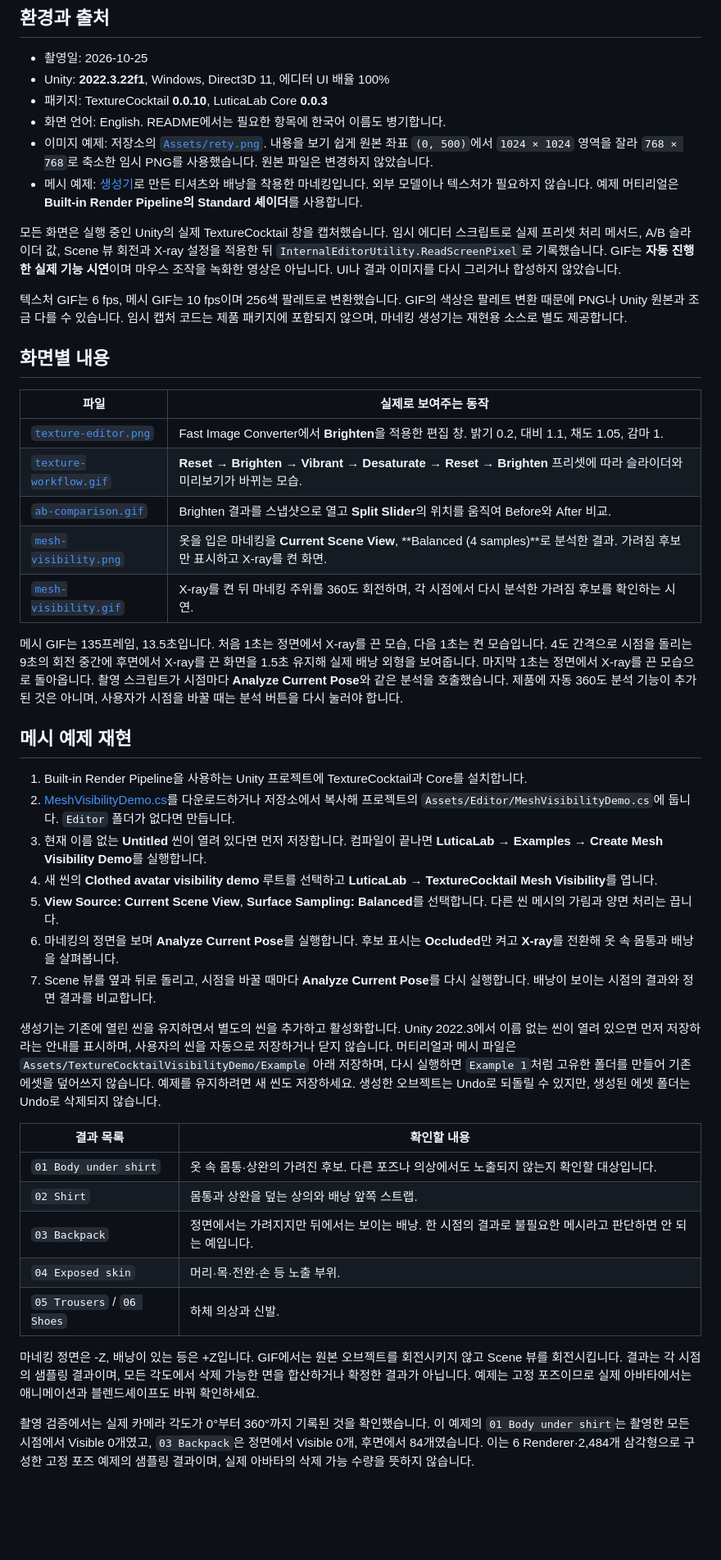
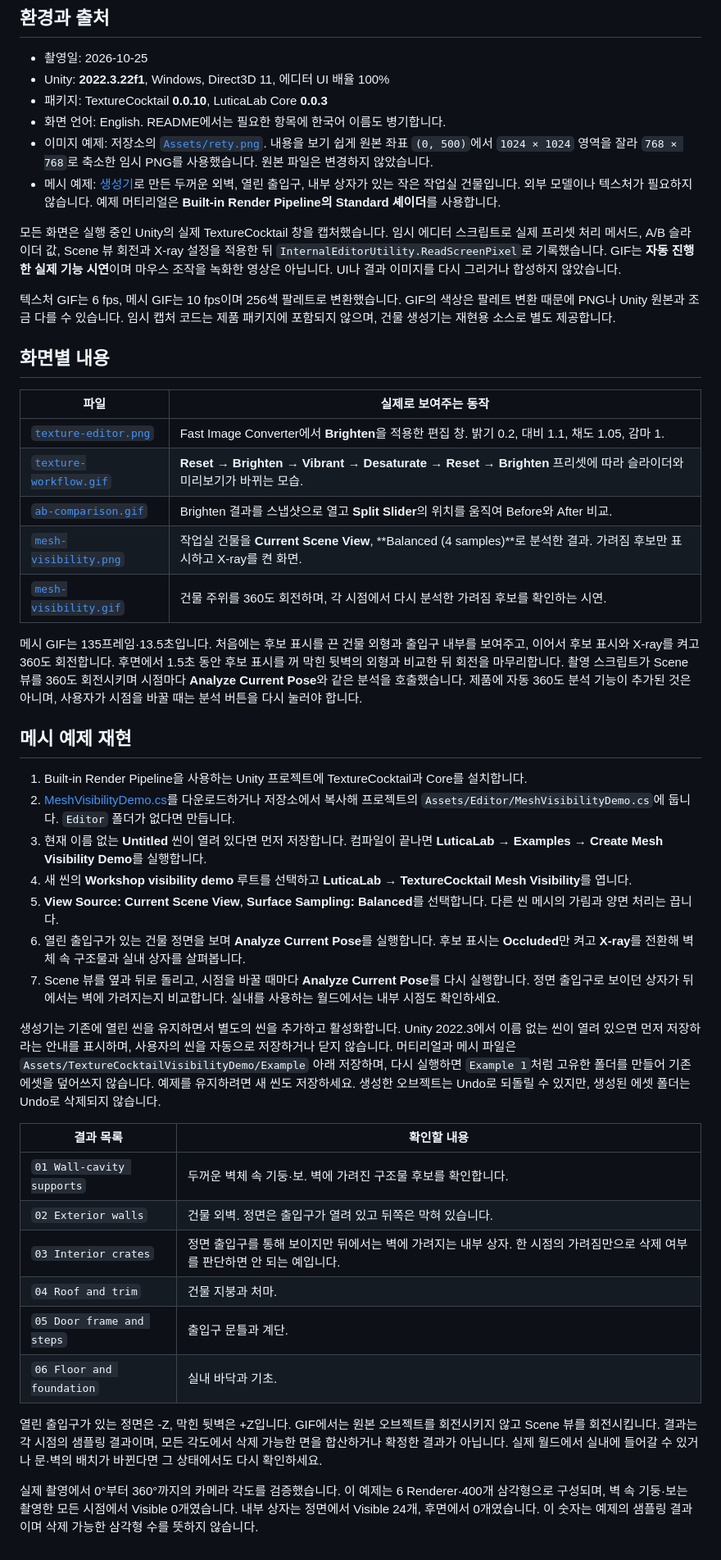
Before and after one commit to LuticaCANARD/TextureCocktail, a Markdown page: docs/media/capture-notes.md, the part around the change. Shown at 82% size. Rendered like a GitHub page; blank space fills up the shorter version.

Commit message:
Use a workshop building for the 360-degree visibility example

```diff
--- a/docs/media/capture-notes.md
+++ b/docs/media/capture-notes.md
@@ -9,11 +9,11 @@
 - 패키지: TextureCocktail **0.0.10**, LuticaLab Core **0.0.3**
 - 화면 언어: English. README에서는 필요한 항목에 한국어 이름도 병기합니다.
 - 이미지 예제: 저장소의 [`Assets/rety.png`](../../Assets/rety.png). 내용을 보기 쉽게 원본 좌표 `(0, 500)`에서 `1024 × 1024` 영역을 잘라 `768 × 768`로 축소한 임시 PNG를 사용했습니다. 원본 파일은 변경하지 않았습니다.
-- 메시 예제: [생성기](../examples/MeshVisibilityDemo.cs)로 만든 티셔츠와 배낭을 착용한 마네킹입니다. 외부 모델이나 텍스처가 필요하지 않습니다. 예제 머티리얼은 **Built-in Render Pipeline의 Standard 셰이더**를 사용합니다.
+- 메시 예제: [생성기](../examples/MeshVisibilityDemo.cs)로 만든 두꺼운 외벽, 열린 출입구, 내부 상자가 있는 작은 작업실 건물입니다. 외부 모델이나 텍스처가 필요하지 않습니다. 예제 머티리얼은 **Built-in Render Pipeline의 Standard 셰이더**를 사용합니다.
 
 모든 화면은 실행 중인 Unity의 실제 TextureCocktail 창을 캡처했습니다. 임시 에디터 스크립트로 실제 프리셋 처리 메서드, A/B 슬라이더 값, Scene 뷰 회전과 X-ray 설정을 적용한 뒤 `InternalEditorUtility.ReadScreenPixel`로 기록했습니다. GIF는 **자동 진행한 실제 기능 시연**이며 마우스 조작을 녹화한 영상은 아닙니다. UI나 결과 이미지를 다시 그리거나 합성하지 않았습니다.
 
-텍스처 GIF는 6 fps, 메시 GIF는 10 fps이며 256색 팔레트로 변환했습니다. GIF의 색상은 팔레트 변환 때문에 PNG나 Unity 원본과 조금 다를 수 있습니다. 임시 캡처 코드는 제품 패키지에 포함되지 않으며, 마네킹 생성기는 재현용 소스로 별도 제공합니다.
+텍스처 GIF는 6 fps, 메시 GIF는 10 fps이며 256색 팔레트로 변환했습니다. GIF의 색상은 팔레트 변환 때문에 PNG나 Unity 원본과 조금 다를 수 있습니다. 임시 캡처 코드는 제품 패키지에 포함되지 않으며, 건물 생성기는 재현용 소스로 별도 제공합니다.
 
 ## 화면별 내용
 
@@ -22,31 +22,32 @@
 | [`texture-editor.png`](texture-editor.png) | Fast Image Converter에서 **Brighten**을 적용한 편집 창. 밝기 0.2, 대비 1.1, 채도 1.05, 감마 1. |
 | [`texture-workflow.gif`](texture-workflow.gif) | **Reset → Brighten → Vibrant → Desaturate → Reset → Brighten** 프리셋에 따라 슬라이더와 미리보기가 바뀌는 모습. |
 | [`ab-comparison.gif`](ab-comparison.gif) | Brighten 결과를 스냅샷으로 열고 **Split Slider**의 위치를 움직여 Before와 After 비교. |
-| [`mesh-visibility.png`](mesh-visibility.png) | 옷을 입은 마네킹을 **Current Scene View**, **Balanced (4 samples)**로 분석한 결과. 가려짐 후보만 표시하고 X-ray를 켠 화면. |
-| [`mesh-visibility.gif`](mesh-visibility.gif) | X-ray를 켠 뒤 마네킹 주위를 360도 회전하며, 각 시점에서 다시 분석한 가려짐 후보를 확인하는 시연. |
+| [`mesh-visibility.png`](mesh-visibility.png) | 작업실 건물을 **Current Scene View**, **Balanced (4 samples)**로 분석한 결과. 가려짐 후보만 표시하고 X-ray를 켠 화면. |
+| [`mesh-visibility.gif`](mesh-visibility.gif) | 건물 주위를 360도 회전하며, 각 시점에서 다시 분석한 가려짐 후보를 확인하는 시연. |
 
-메시 GIF는 135프레임, 13.5초입니다. 처음 1초는 정면에서 X-ray를 끈 모습, 다음 1초는 켠 모습입니다. 4도 간격으로 시점을 돌리는 9초의 회전 중간에 후면에서 X-ray를 끈 화면을 1.5초 유지해 실제 배낭 외형을 보여줍니다. 마지막 1초는 정면에서 X-ray를 끈 모습으로 돌아옵니다. 촬영 스크립트가 시점마다 **Analyze Current Pose**와 같은 분석을 호출했습니다. 제품에 자동 360도 분석 기능이 추가된 것은 아니며, 사용자가 시점을 바꿀 때는 분석 버튼을 다시 눌러야 합니다.
+메시 GIF는 135프레임·13.5초입니다. 처음에는 후보 표시를 끈 건물 외형과 출입구 내부를 보여주고, 이어서 후보 표시와 X-ray를 켜고 360도 회전합니다. 후면에서 1.5초 동안 후보 표시를 꺼 막힌 뒷벽의 외형과 비교한 뒤 회전을 마무리합니다. 촬영 스크립트가 Scene 뷰를 360도 회전시키며 시점마다 **Analyze Current Pose**와 같은 분석을 호출했습니다. 제품에 자동 360도 분석 기능이 추가된 것은 아니며, 사용자가 시점을 바꿀 때는 분석 버튼을 다시 눌러야 합니다.
 
 ## 메시 예제 재현
 
 1. Built-in Render Pipeline을 사용하는 Unity 프로젝트에 TextureCocktail과 Core를 설치합니다.
 2. [MeshVisibilityDemo.cs](../examples/MeshVisibilityDemo.cs)를 다운로드하거나 저장소에서 복사해 프로젝트의 `Assets/Editor/MeshVisibilityDemo.cs`에 둡니다. `Editor` 폴더가 없다면 만듭니다.
 3. 현재 이름 없는 **Untitled** 씬이 열려 있다면 먼저 저장합니다. 컴파일이 끝나면 **LuticaLab → Examples → Create Mesh Visibility Demo**를 실행합니다.
-4. 새 씬의 **Clothed avatar visibility demo** 루트를 선택하고 **LuticaLab → TextureCocktail Mesh Visibility**를 엽니다.
+4. 새 씬의 **Workshop visibility demo** 루트를 선택하고 **LuticaLab → TextureCocktail Mesh Visibility**를 엽니다.
 5. **View Source: Current Scene View**, **Surface Sampling: Balanced**를 선택합니다. 다른 씬 메시의 가림과 양면 처리는 끕니다.
-6. 마네킹의 정면을 보며 **Analyze Current Pose**를 실행합니다. 후보 표시는 **Occluded**만 켜고 **X-ray**를 전환해 옷 속 몸통과 배낭을 살펴봅니다.
-7. Scene 뷰를 옆과 뒤로 돌리고, 시점을 바꿀 때마다 **Analyze Current Pose**를 다시 실행합니다. 배낭이 보이는 시점의 결과와 정면 결과를 비교합니다.
+6. 열린 출입구가 있는 건물 정면을 보며 **Analyze Current Pose**를 실행합니다. 후보 표시는 **Occluded**만 켜고 **X-ray**를 전환해 벽체 속 구조물과 실내 상자를 살펴봅니다.
+7. Scene 뷰를 옆과 뒤로 돌리고, 시점을 바꿀 때마다 **Analyze Current Pose**를 다시 실행합니다. 정면 출입구로 보이던 상자가 뒤에서는 벽에 가려지는지 비교합니다. 실내를 사용하는 월드에서는 내부 시점도 확인하세요.
 
 생성기는 기존에 열린 씬을 유지하면서 별도의 씬을 추가하고 활성화합니다. Unity 2022.3에서 이름 없는 씬이 열려 있으면 먼저 저장하라는 안내를 표시하며, 사용자의 씬을 자동으로 저장하거나 닫지 않습니다. 머티리얼과 메시 파일은 `Assets/TextureCocktailVisibilityDemo/Example` 아래 저장하며, 다시 실행하면 `Example 1`처럼 고유한 폴더를 만들어 기존 에셋을 덮어쓰지 않습니다. 예제를 유지하려면 새 씬도 저장하세요. 생성한 오브젝트는 Undo로 되돌릴 수 있지만, 생성된 에셋 폴더는 Undo로 삭제되지 않습니다.
 
 | 결과 목록 | 확인할 내용 |
 | --- | --- |
-| `01 Body under shirt` | 옷 속 몸통·상완의 가려진 후보. 다른 포즈나 의상에서도 노출되지 않는지 확인할 대상입니다. |
-| `02 Shirt` | 몸통과 상완을 덮는 상의와 배낭 앞쪽 스트랩. |
-| `03 Backpack` | 정면에서는 가려지지만 뒤에서는 보이는 배낭. 한 시점의 결과로 불필요한 메시라고 판단하면 안 되는 예입니다. |
-| `04 Exposed skin` | 머리·목·전완·손 등 노출 부위. |
-| `05 Trousers` / `06 Shoes` | 하체 의상과 신발. |
+| `01 Wall-cavity supports` | 두꺼운 벽체 속 기둥·보. 벽에 가려진 구조물 후보를 확인합니다. |
+| `02 Exterior walls` | 건물 외벽. 정면은 출입구가 열려 있고 뒤쪽은 막혀 있습니다. |
+| `03 Interior crates` | 정면 출입구를 통해 보이지만 뒤에서는 벽에 가려지는 내부 상자. 한 시점의 가려짐만으로 삭제 여부를 판단하면 안 되는 예입니다. |
+| `04 Roof and trim` | 건물 지붕과 처마. |
+| `05 Door frame and steps` | 출입구 문틀과 계단. |
+| `06 Floor and foundation` | 실내 바닥과 기초. |
 
-마네킹 정면은 -Z, 배낭이 있는 등은 +Z입니다. GIF에서는 원본 오브젝트를 회전시키지 않고 Scene 뷰를 회전시킵니다. 결과는 각 시점의 샘플링 결과이며, 모든 각도에서 삭제 가능한 면을 합산하거나 확정한 결과가 아닙니다. 예제는 고정 포즈이므로 실제 아바타에서는 애니메이션과 블렌드셰이프도 바꿔 확인하세요.
+열린 출입구가 있는 정면은 -Z, 막힌 뒷벽은 +Z입니다. GIF에서는 원본 오브젝트를 회전시키지 않고 Scene 뷰를 회전시킵니다. 결과는 각 시점의 샘플링 결과이며, 모든 각도에서 삭제 가능한 면을 합산하거나 확정한 결과가 아닙니다. 실제 월드에서 실내에 들어갈 수 있거나 문·벽의 배치가 바뀐다면 그 상태에서도 다시 확인하세요.
 
-촬영 검증에서는 실제 카메라 각도가 0°부터 360°까지 기록된 것을 확인했습니다. 이 예제의 `01 Body under shirt`는 촬영한 모든 시점에서 Visible 0개였고, `03 Backpack`은 정면에서 Visible 0개, 후면에서 84개였습니다. 이는 6 Renderer·2,484개 삼각형으로 구성한 고정 포즈 예제의 샘플링 결과이며, 실제 아바타의 삭제 가능 수량을 뜻하지 않습니다.
+실제 촬영에서 0°부터 360°까지의 카메라 각도를 검증했습니다. 이 예제는 6 Renderer·400개 삼각형으로 구성되며, 벽 속 기둥·보는 촬영한 모든 시점에서 Visible 0개였습니다. 내부 상자는 정면에서 Visible 24개, 후면에서 0개였습니다. 이 숫자는 예제의 샘플링 결과이며 삭제 가능한 삼각형 수를 뜻하지 않습니다.
```
Also changed, not shown: README.md (+5 -5 lines), docs/media/mesh-visibility.png, 2 other files.
